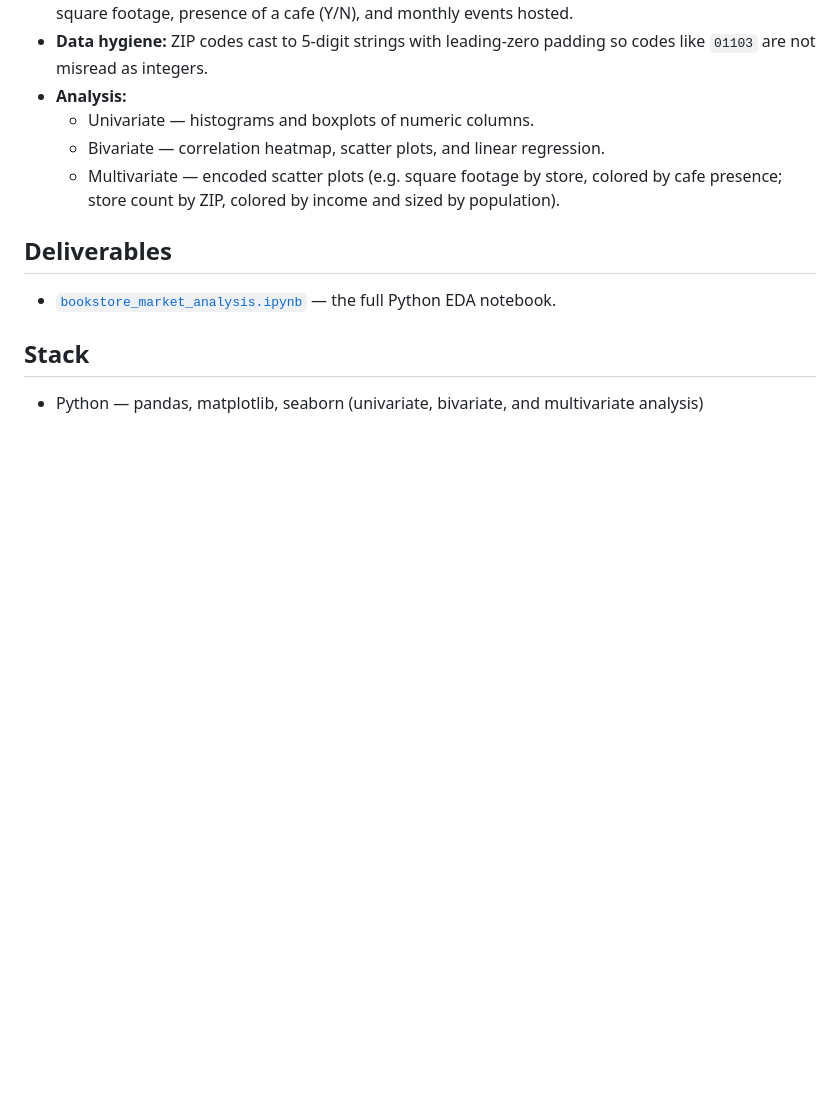
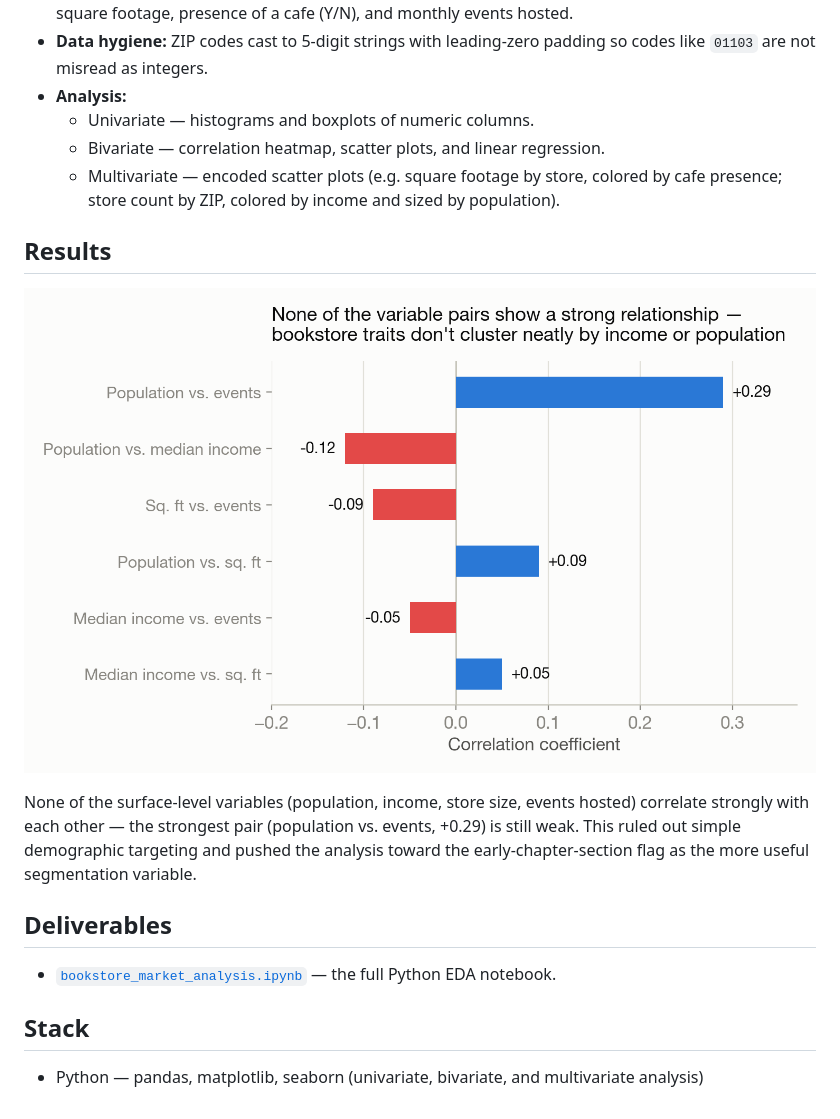
Before and after one commit to sahana-maheshwari/BookstoreMarketAnalysis, a Markdown page: README.md, the part around the change. GitHub-like rendering; pictures changed too: correlation_analysis.png (added); blank space fills up the shorter version.

Commit message:
Add correlation chart and results section to README
Co-Authored-By: Claude Sonnet 5 <noreply@anthropic.com>

```diff
--- a/README.md
+++ b/README.md
@@ -20,6 +20,12 @@ A client wanted to understand where a new book product could land. The analysis
   - Bivariate — correlation heatmap, scatter plots, and linear regression.
   - Multivariate — encoded scatter plots (e.g. square footage by store, colored by cafe presence; store count by ZIP, colored by income and sized by population).
 
+## Results
+
+![Diverging bar chart of correlation coefficients between population, median income, bookstore square footage, and events hosted, all under 0.3 in magnitude](correlation_analysis.png)
+
+None of the surface-level variables (population, income, store size, events hosted) correlate strongly with each other — the strongest pair (population vs. events, +0.29) is still weak. This ruled out simple demographic targeting and pushed the analysis toward the early-chapter-section flag as the more useful segmentation variable.
+
 ## Deliverables
 
 - [`bookstore_market_analysis.ipynb`](bookstore_market_analysis.ipynb) — the full Python EDA notebook.
```
